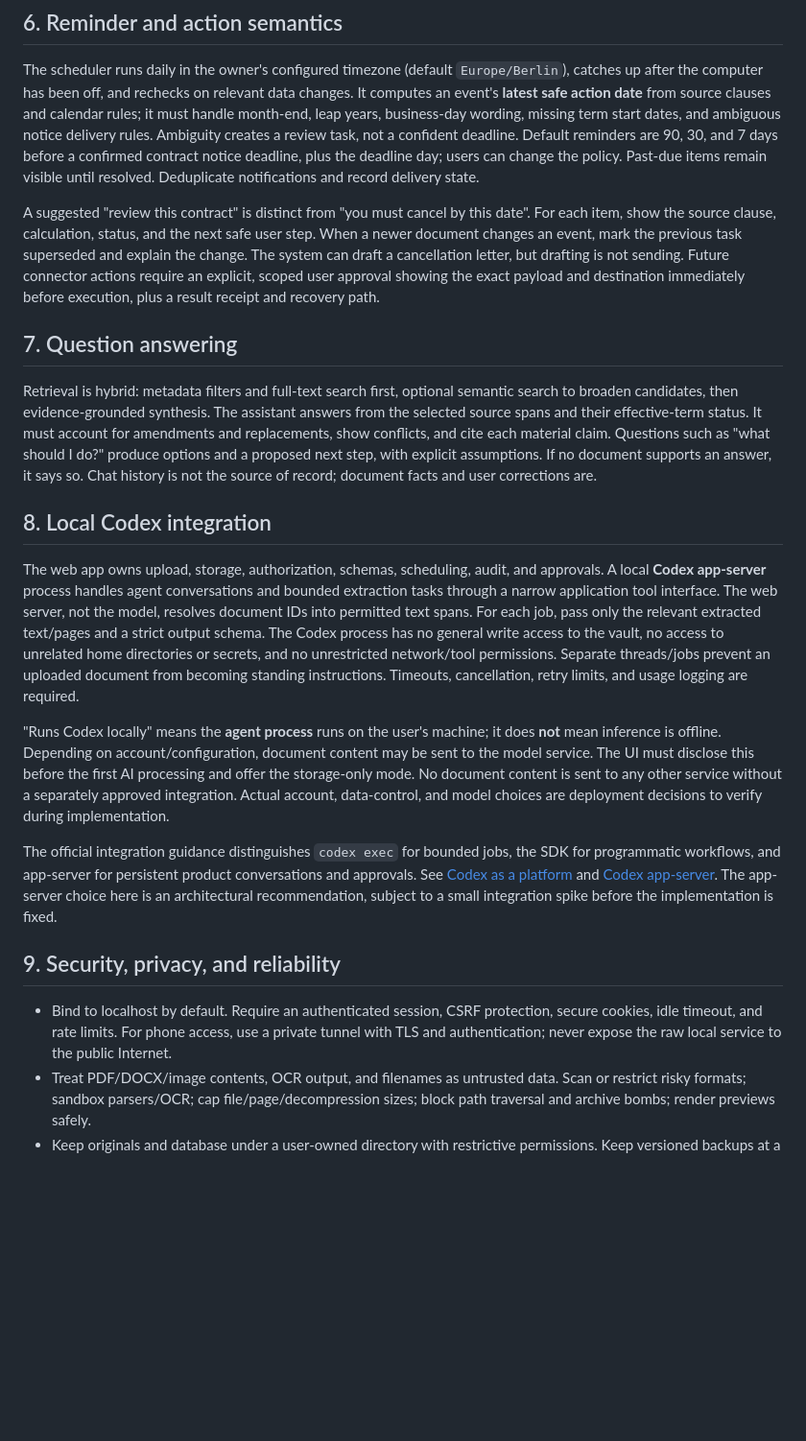
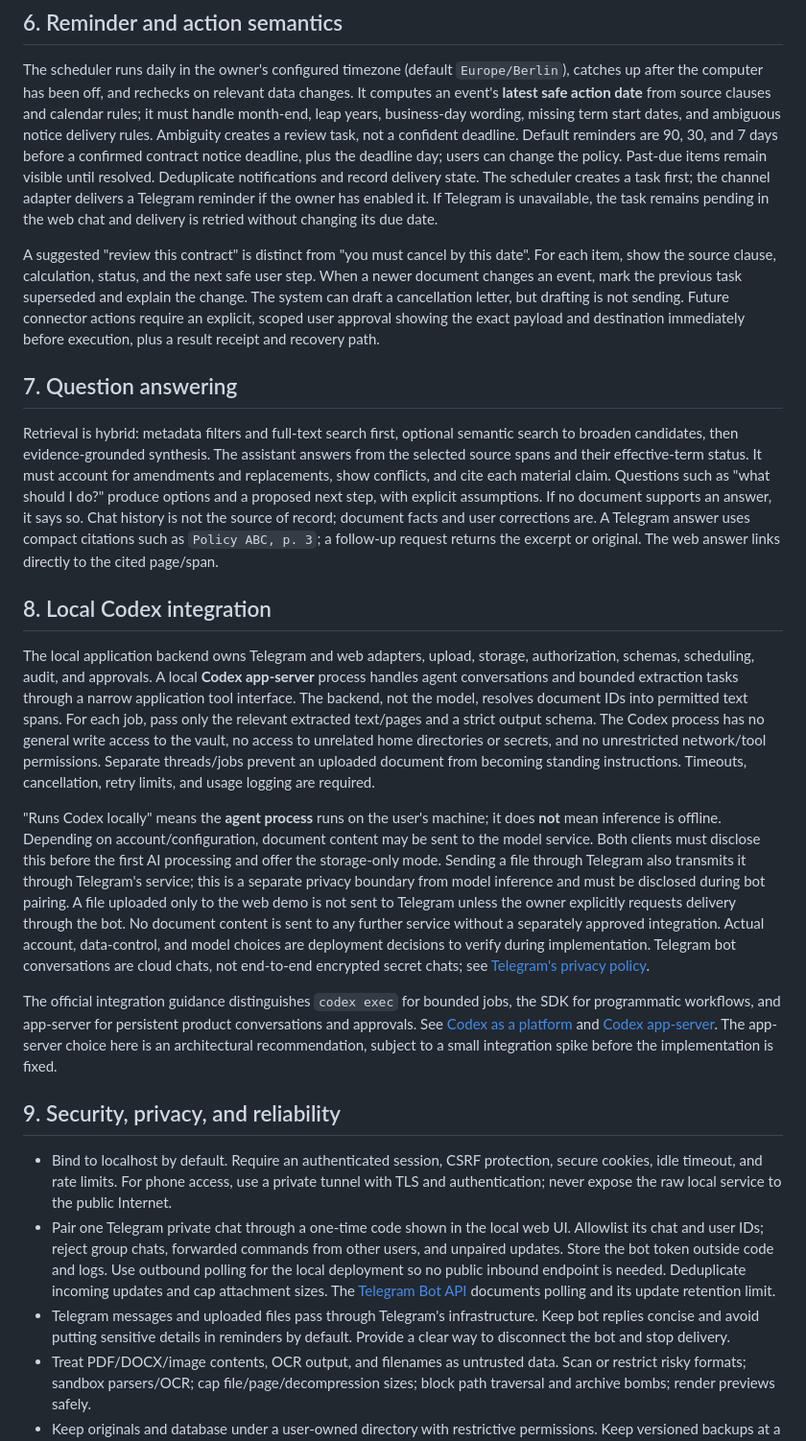
Before and after one commit to ReplicaWormhole/ResOS, a Markdown page: SPEC.md, the part around one of its changes. Shown at 96% size. Drawn GitHub-style; blank space fills up the shorter version.

```diff
--- a/SPEC.md
+++ b/SPEC.md
@@ -172,7 +206,10 @@ ambiguous notice delivery rules. Ambiguity creates a review task, not a
 confident deadline. Default reminders are 90, 30, and 7 days before a confirmed
 contract notice deadline, plus the deadline day; users can change the policy.
 Past-due items remain visible until resolved. Deduplicate notifications and
-record delivery state.
+record delivery state. The scheduler creates a task first; the channel adapter
+delivers a Telegram reminder if the owner has enabled it. If Telegram is
+unavailable, the task remains pending in the web chat and delivery is retried
+without changing its due date.
 
 A suggested "review this contract" is distinct from "you must cancel by this
 date". For each item, show the source clause, calculation, status, and the next
@@ -191,14 +228,17 @@ status. It must account for amendments and replacements, show conflicts,
 and cite each material claim. Questions such as "what should I do?" produce
 options and a proposed next step, with explicit assumptions. If no document
 supports an answer, it says so. Chat history is not the source of record;
-document facts and user corrections are.
+document facts and user corrections are. A Telegram answer uses compact
+citations such as `Policy ABC, p. 3`; a follow-up request returns the excerpt
+or original. The web answer links directly to the cited page/span.
 
 ## 8. Local Codex integration
 
-The web app owns upload, storage, authorization, schemas, scheduling, audit,
-and approvals. A local **Codex app-server** process handles agent conversations
-and bounded extraction tasks through a narrow application tool interface. The
-web server, not the model, resolves document IDs into permitted text spans.
+The local application backend owns Telegram and web adapters, upload, storage,
+authorization, schemas, scheduling, audit, and approvals. A local **Codex
+app-server** process handles agent conversations and bounded extraction tasks
+through a narrow application tool interface. The backend, not the model,
+resolves document IDs into permitted text spans.
 For each job, pass only the relevant extracted text/pages and a strict output
 schema. The Codex process has no general write access to the vault, no access
 to unrelated home directories or secrets, and no unrestricted network/tool
@@ -208,11 +248,16 @@ are required.
 
 "Runs Codex locally" means the **agent process** runs on the user's machine;
 it does **not** mean inference is offline. Depending on account/configuration,
-document content may be sent to the model service. The UI must disclose this
-before the first AI processing and offer the storage-only mode. No document
-content is sent to any other service without a separately approved integration.
+document content may be sent to the model service. Both clients must disclose
+this before the first AI processing and offer the storage-only mode. Sending a
+file through Telegram also transmits it through Telegram's service; this is a
+separate privacy boundary from model inference and must be disclosed during bot
+pairing. A file uploaded only to the web demo is not sent to Telegram unless
+the owner explicitly requests delivery through the bot. No document content
+is sent to any further service without a separately approved integration.
 Actual account, data-control, and model choices are deployment decisions to
-verify during implementation.
+verify during implementation. Telegram bot conversations are cloud chats, not
+end-to-end encrypted secret chats; see [Telegram's privacy policy](https://telegram.org/privacy).
 
 The official integration guidance distinguishes `codex exec` for bounded jobs,
 the SDK for programmatic workflows, and app-server for persistent product
@@ -227,6 +272,16 @@ spike before the implementation is fixed.
   protection, secure cookies, idle timeout, and rate limits. For phone access,
   use a private tunnel with TLS and authentication; never expose the raw local
   service to the public Internet.
+- Pair one Telegram private chat through a one-time code shown in the local web
+  UI. Allowlist its chat and user IDs; reject group chats, forwarded commands
+  from other users, and unpaired updates. Store the bot token outside code and
+  logs. Use outbound polling for the local deployment so no public inbound
+  endpoint is needed. Deduplicate incoming updates and cap attachment sizes.
+  The [Telegram Bot API](https://core.telegram.org/bots/api) documents polling
+  and its update retention limit.
+- Telegram messages and uploaded files pass through Telegram's infrastructure.
+  Keep bot replies concise and avoid putting sensitive details in reminders by
+  default. Provide a clear way to disconnect the bot and stop delivery.
 - Treat PDF/DOCX/image contents, OCR output, and filenames as untrusted data.
   Scan or restrict risky formats; sandbox parsers/OCR; cap file/page/decompression
   sizes; block path traversal and archive bombs; render previews safely.
```
Also changed, not shown: other parts of SPEC.md (+102 -53 lines).
